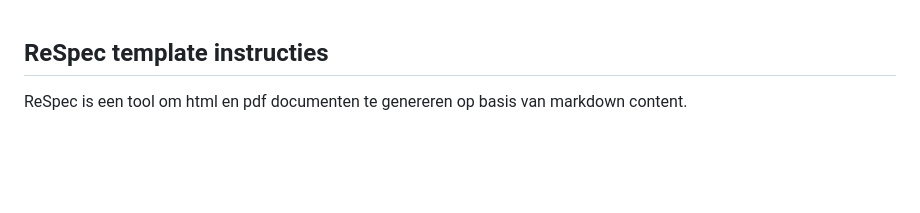
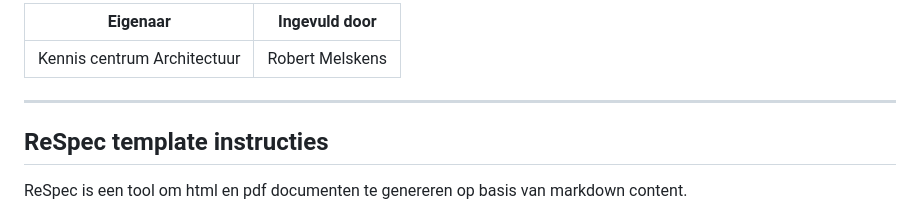
Before and after one commit to VNG-Realisatie/Respec-test, a Markdown page: README.md, the part around the change. Rendered like a GitHub page; blank space fills up the shorter version.

```diff
--- a/README.md
+++ b/README.md
@@ -1,3 +1,8 @@
+| Eigenaar | Ingevuld door |
+| --- | --- |
+| Kennis centrum Architectuur | Robert Melskens |
+<hr/>
+
 ## ReSpec template instructies
 
 ReSpec is een tool om html en pdf documenten te genereren op basis van markdown content.
```
